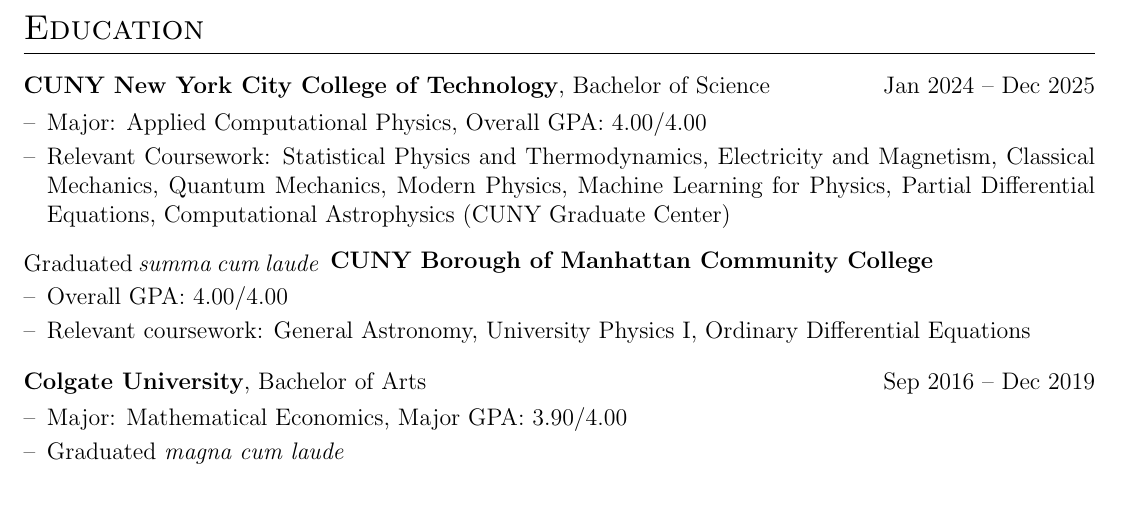
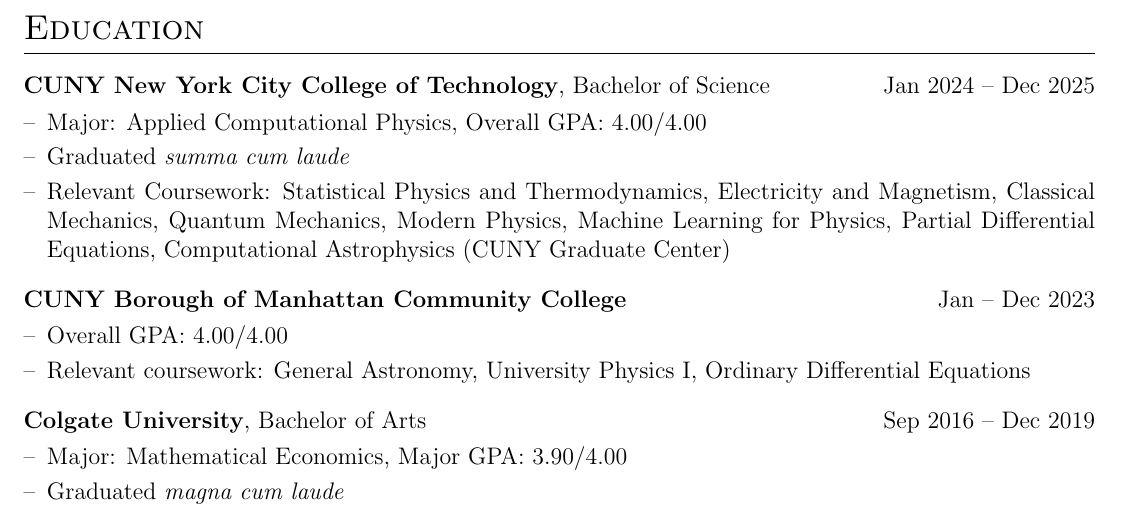
Before and after one commit to sarahedraves/cv, a LaTeX CV (cv.tex): part of page 1 of 4, cut so that both start at the same text. Compiled offline with pdfLaTeX.

Commit message:
Add graduation honors to education section

```diff
--- a/cv.tex
+++ b/cv.tex
@@ -167,10 +167,10 @@
 
 \begin{joblong}{\textbf{CUNY New York City College of Technology}, Bachelor of Science}{Jan 2024 -- Dec 2025}
 \item Major: Applied Computational Physics, Overall GPA: 4.00/4.00
-
+\item Graduated \textit{summa cum laude}
 \item Relevant Coursework: Statistical Physics and Thermodynamics, Electricity and Magnetism, Classical Mechanics, Quantum Mechanics, Modern Physics, Machine Learning for Physics, Partial Differential Equations, Computational Astrophysics (CUNY Graduate Center)
 \end{joblong}
-\item Graduated \textit{summa cum laude}
+
 \begin{joblong}{\textbf{CUNY Borough of Manhattan Community College}}{Jan -- Dec 2023}
 \item Overall GPA: 4.00/4.00
 \item Relevant coursework: General Astronomy, University Physics I, Ordinary Differential Equations
```
